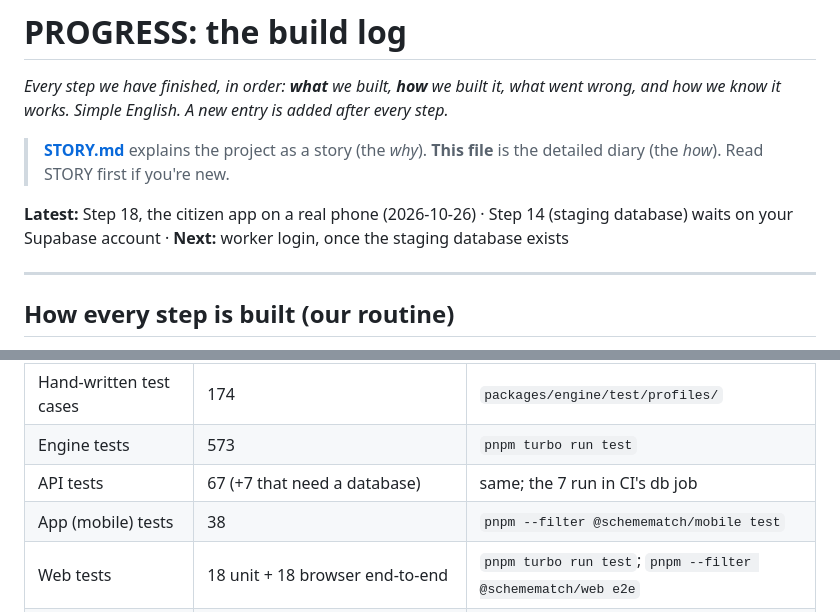
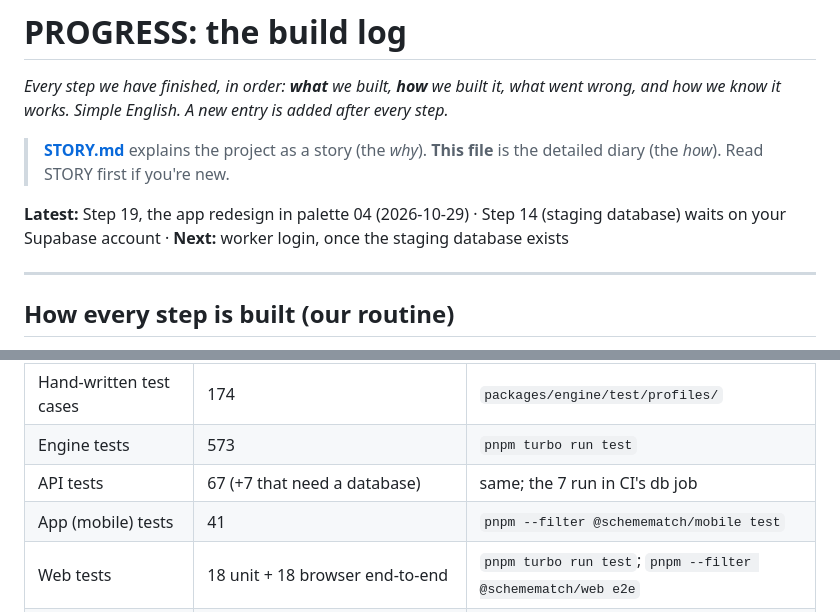
Before and after one commit to Zakuroooo/SchemeMatch, a Markdown page: docs/PROGRESS.md, 2 parts joined by grey strips. GitHub-like rendering.

```diff
--- a/docs/PROGRESS.md
+++ b/docs/PROGRESS.md
@@ -3,7 +3,7 @@
 
 > **[STORY.md](STORY.md)** explains the project as a story (the *why*). **This file** is the detailed diary (the *how*). Read STORY first if you're new.
 
-**Latest:** Step 18, the citizen app on a real phone (2026-10-26) · Step 14 (staging database) waits on your Supabase account · **Next:** worker login, once the staging database exists
+**Latest:** Step 19, the app redesign in palette 04 (2026-10-29) · Step 14 (staging database) waits on your Supabase account · **Next:** worker login, once the staging database exists
 
 ---
 
@@ -684,7 +727,7 @@ Both were put back.
 | Hand-written test cases | 174 | `packages/engine/test/profiles/` |
 | Engine tests | 573 | `pnpm turbo run test` |
 | API tests | 67 (+7 that need a database) | same; the 7 run in CI's db job |
-| App (mobile) tests | 38 | `pnpm --filter @schemematch/mobile test` |
+| App (mobile) tests | 41 | `pnpm --filter @schemematch/mobile test` |
 | Web tests | 18 unit + 18 browser end-to-end | `pnpm turbo run test`; `pnpm --filter @schemematch/web e2e` |
 | Database tests | 38 | `supabase test db` |
 | Engine code coverage | 100% | CI enforces it |
```
Also changed, not shown: other parts of docs/PROGRESS.md (+43 -0 lines), docs/DESIGN.md (+14 -9 lines), docs/STORY.md (+14 -1 lines).
